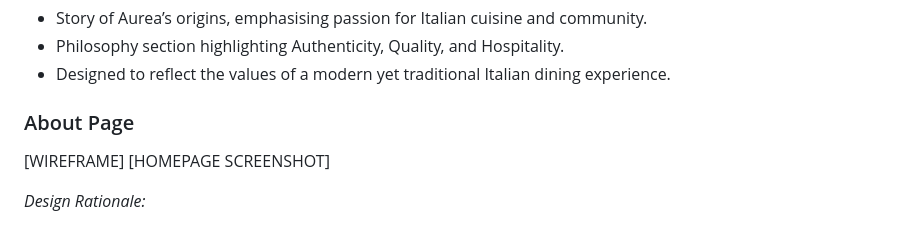
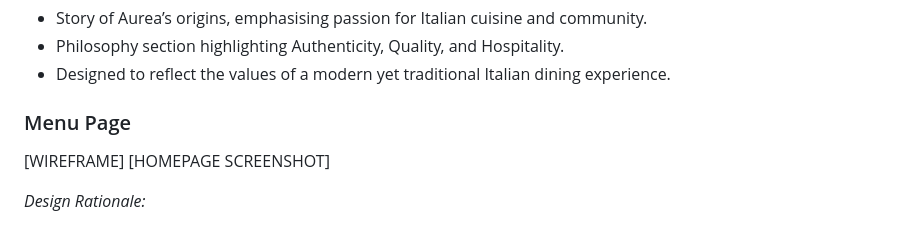
Before and after one commit to Esteban-Jr/Aurea, a Markdown page: README.md, the part around the change. Rendered like a GitHub page.

```diff
--- a/README.md
+++ b/README.md
@@ -35,7 +35,7 @@ That version is available here: https://github.com/Esteban-Jr/Aurea1.
 - Philosophy section highlighting Authenticity, Quality, and Hospitality.
 - Designed to reflect the values of a modern yet traditional Italian dining experience.
 
-### About Page
+### Menu Page
 
 [WIREFRAME]
 [HOMEPAGE SCREENSHOT]
```
